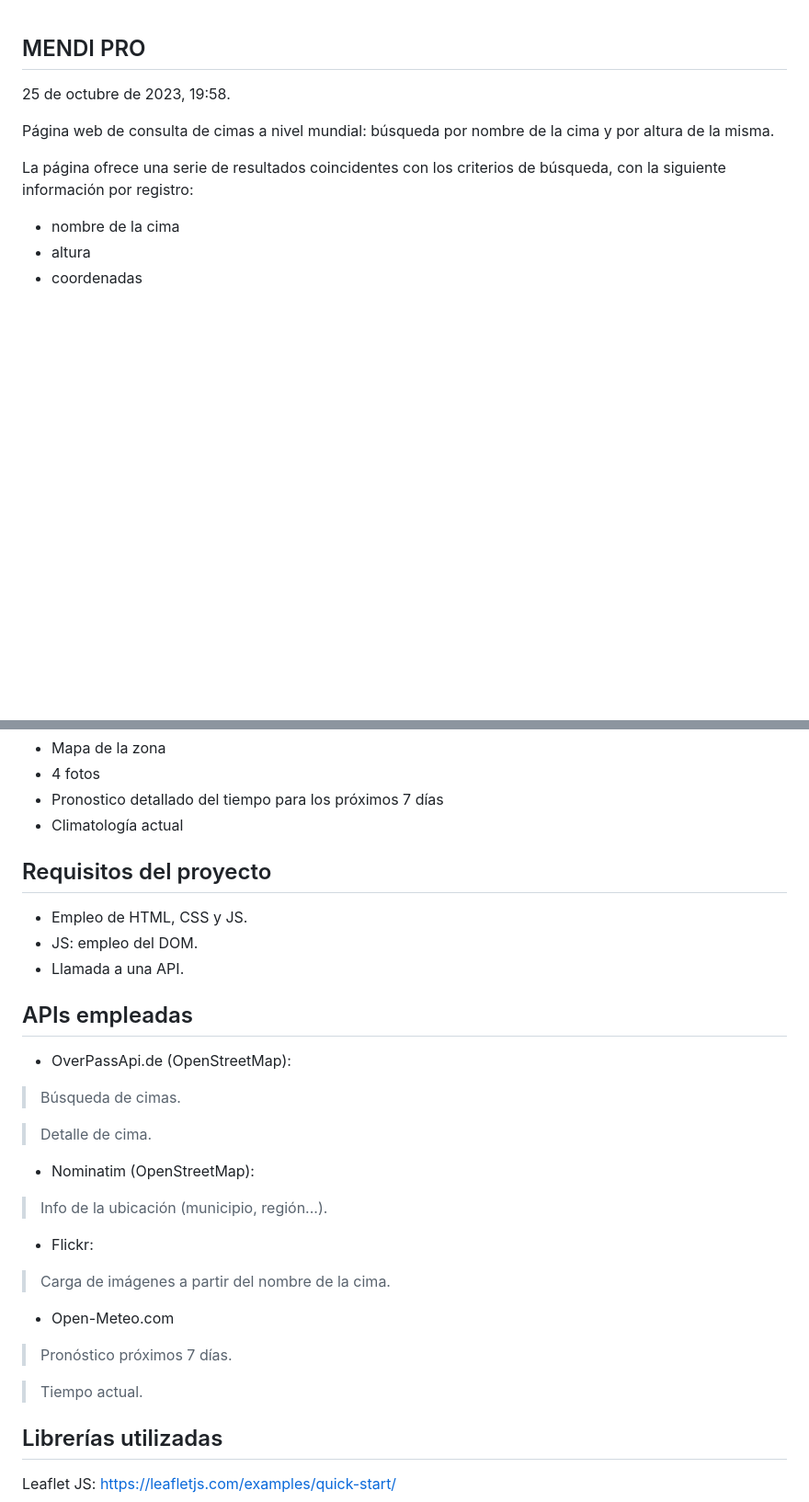
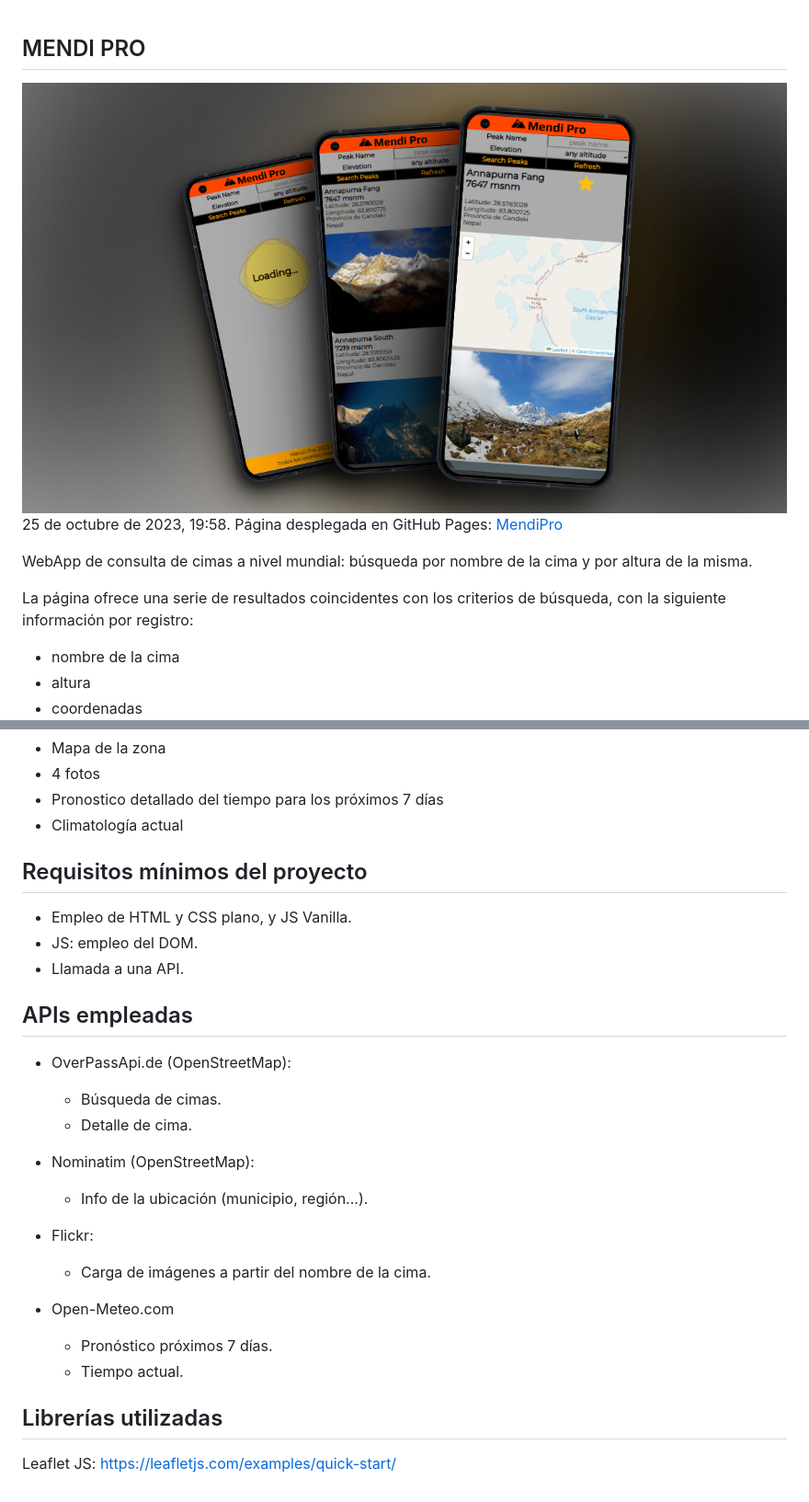
Before and after one commit to alexBasurto/mendi_pro, a Markdown page: README.md, 2 parts joined by grey strips. Shown: that part at 92% size. Rendered like a GitHub page; pictures changed too: doc/mendipro_shots.png (added); blank space fills up the shorter version.

Commit message:
Add MendiPro screenshots and update project description

```diff
--- a/README.md
+++ b/README.md
@@ -1,7 +1,9 @@
 ## MENDI PRO
+![Capturas de webApp MendiPro](./doc/mendipro_shots.png)
 25 de octubre de 2023, 19:58.
+Página desplegada en GitHub Pages: [MendiPro](https://alexbasurto.github.io/mendi_pro/)
 
-Página web de consulta de cimas a nivel mundial: búsqueda por nombre de la cima y por altura de la misma.
+WebApp de consulta de cimas a nivel mundial: búsqueda por nombre de la cima y por altura de la misma.
 
 La página ofrece una serie de resultados coincidentes con los criterios de búsqueda, con la siguiente información por registro:
 - nombre de la cima
@@ -16,32 +18,26 @@ Si entramos en uno de los resultados, la información es ampliada:
 - Pronostico detallado del tiempo para los próximos 7 días
 - Climatología actual
 
-## Requisitos del proyecto
+## Requisitos mínimos del proyecto
 
-- Empleo de HTML, CSS y JS.
+- Empleo de HTML y CSS plano, y JS Vanilla.
 - JS: empleo del DOM.
 - Llamada a una API.
 
 ## APIs empleadas
 - OverPassApi.de (OpenStreetMap):
-
-> Búsqueda de cimas.
-
-> Detalle de cima.
+    - Búsqueda de cimas.
+    - Detalle de cima.
 
 - Nominatim (OpenStreetMap):
-
-> Info de la ubicación (municipio, región...).
+    - Info de la ubicación (municipio, región...).
 
 - Flickr:
-
-> Carga de imágenes a partir del nombre de la cima.
+    - Carga de imágenes a partir del nombre de la cima.
 
 - Open-Meteo.com
-
-> Pronóstico próximos 7 días.
-
-> Tiempo actual.
+    - Pronóstico próximos 7 días.
+    - Tiempo actual.
 
 ## Librerías utilizadas
 
```
